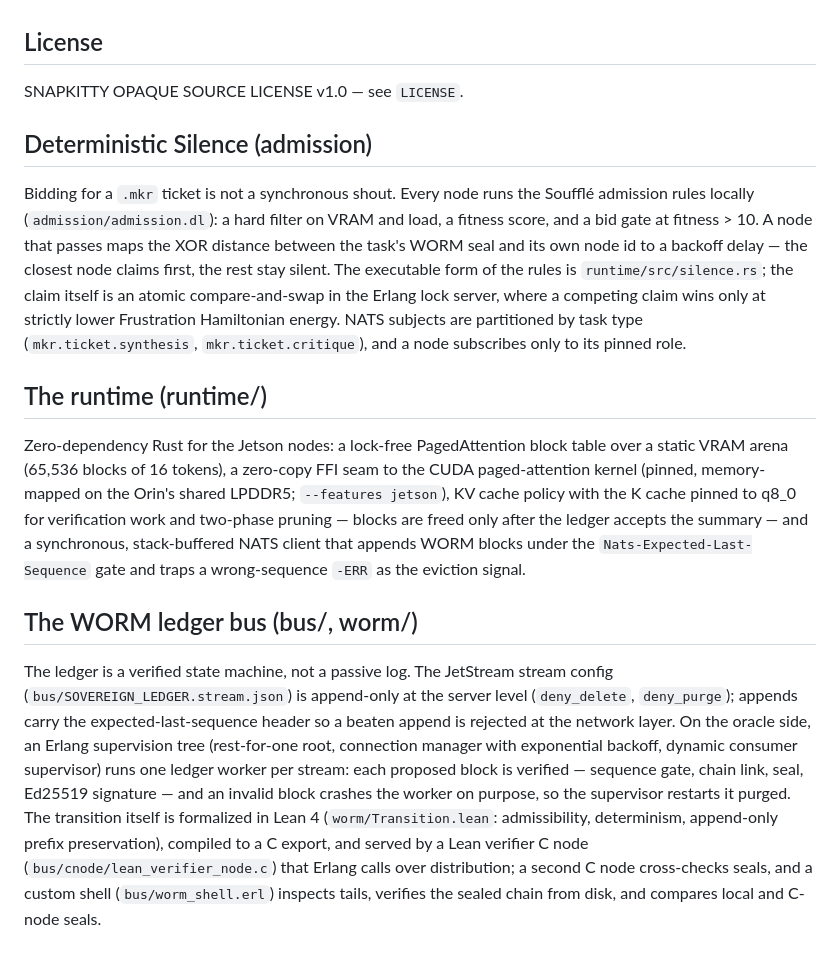
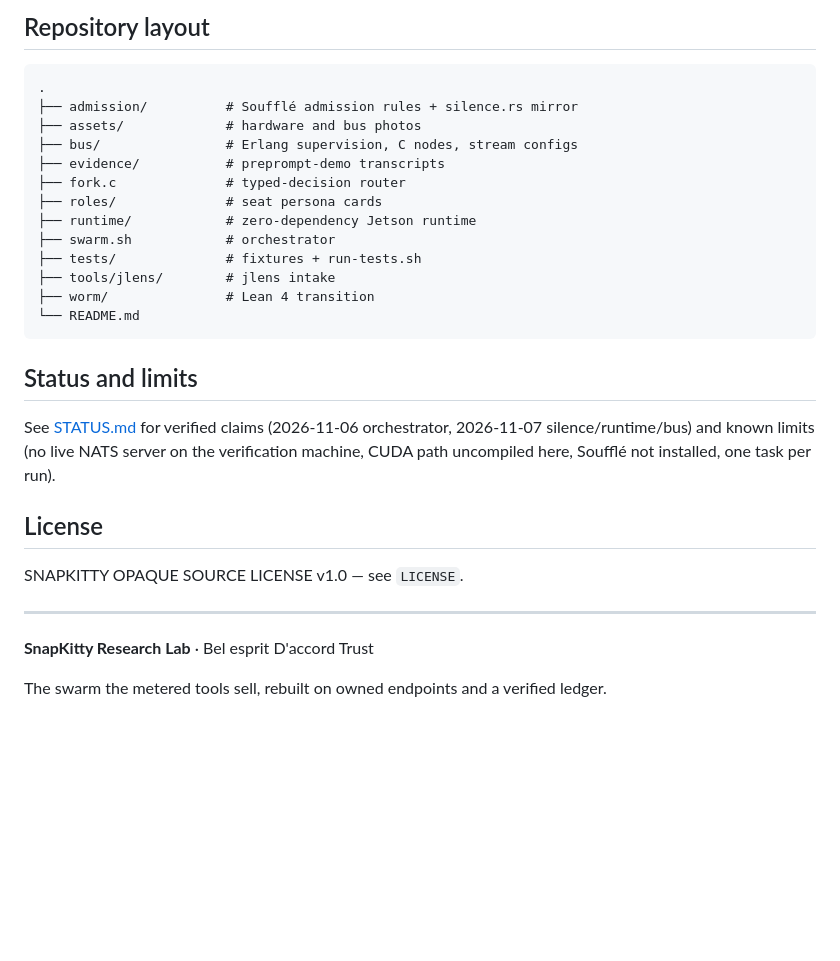
Before and after one commit to AHMADALIPARR/muse-swarm, a Markdown page: README.md, the part around one of its changes. GitHub-like rendering; blank space fills up the shorter version.

Commit message:
docs: comprehensive professional README with benchmarks, tables, and photos

````diff
--- a/README.md
+++ b/README.md
@@ -59,54 +104,31 @@ on the canned replies in `tests/fixtures/`.
+## Repository layout
+
+```
+.
+├── admission/          # Soufflé admission rules + silence.rs mirror
+├── assets/             # hardware and bus photos
+├── bus/                # Erlang supervision, C nodes, stream configs
+├── evidence/           # preprompt-demo transcripts
+├── fork.c              # typed-decision router
+├── roles/              # seat persona cards
+├── runtime/            # zero-dependency Jetson runtime
+├── swarm.sh            # orchestrator
+├── tests/              # fixtures + run-tests.sh
+├── tools/jlens/        # jlens intake
+├── worm/               # Lean 4 transition
+└── README.md
+```
+
+## Status and limits
+
+See [STATUS.md](STATUS.md) for verified claims (2026-11-06 orchestrator, 2026-11-07 silence/runtime/bus) and known limits (no live NATS server on the verification machine, CUDA path uncompiled here, Soufflé not installed, one task per run).
 
 ## License
 
 SNAPKITTY OPAQUE SOURCE LICENSE v1.0 — see `LICENSE`.
 
-## Deterministic Silence (admission)
+---
 
-Bidding for a `.mkr` ticket is not a synchronous shout. Every
-node runs the Soufflé admission rules locally
-(`admission/admission.dl`): a hard filter on VRAM and load, a
-fitness score, and a bid gate at fitness > 10. A node that
-passes maps the XOR distance between the task's WORM seal and
-its own node id to a backoff delay — the closest node claims
-first, the rest stay silent. The executable form of the rules
-is `runtime/src/silence.rs`; the claim itself is an atomic
-compare-and-swap in the Erlang lock server, where a competing
-claim wins only at strictly lower Frustration Hamiltonian
-energy. NATS subjects are partitioned by task type
-(`mkr.ticket.synthesis`, `mkr.ticket.critique`), and a node
-subscribes only to its pinned role.
+**SnapKitty Research Lab** · Bel esprit D'accord Trust
 
-## The runtime (runtime/)
-
-Zero-dependency Rust for the Jetson nodes: a lock-free
-PagedAttention block table over a static VRAM arena
-(65,536 blocks of 16 tokens), a zero-copy FFI seam to the CUDA
-paged-attention kernel (pinned, memory-mapped on the Orin's
-shared LPDDR5; `--features jetson`), KV cache policy with the
-K cache pinned to q8_0 for verification work and two-phase
-pruning — blocks are freed only after the ledger accepts the
-summary — and a synchronous, stack-buffered NATS client that
-appends WORM blocks under the `Nats-Expected-Last-Sequence`
-gate and traps a wrong-sequence `-ERR` as the eviction signal.
-
-## The WORM ledger bus (bus/, worm/)
-
-The ledger is a verified state machine, not a passive log.
-The JetStream stream config (`bus/SOVEREIGN_LEDGER.stream.json`)
-is append-only at the server level (`deny_delete`,
-`deny_purge`); appends carry the expected-last-sequence header
-so a beaten append is rejected at the network layer. On the
-oracle side, an Erlang supervision tree (rest-for-one root,
-connection manager with exponential backoff, dynamic consumer
-supervisor) runs one ledger worker per stream: each proposed
-block is verified — sequence gate, chain link, seal, Ed25519
-signature — and an invalid block crashes the worker on
-purpose, so the supervisor restarts it purged. The transition
-itself is formalized in Lean 4 (`worm/Transition.lean`:
-admissibility, determinism, append-only prefix preservation),
-compiled to a C export, and served by a Lean verifier C node
-(`bus/cnode/lean_verifier_node.c`) that Erlang calls over
-distribution; a second C node cross-checks seals, and a custom
-shell (`bus/worm_shell.erl`) inspects tails, verifies the
-sealed chain from disk, and compares local and C-node seals.
+The swarm the metered tools sell, rebuilt on owned endpoints and a verified ledger.
````
Also changed, not shown: other parts of README.md (+73 -28 lines), assets/nats-overview.png (added), 1 other file.
